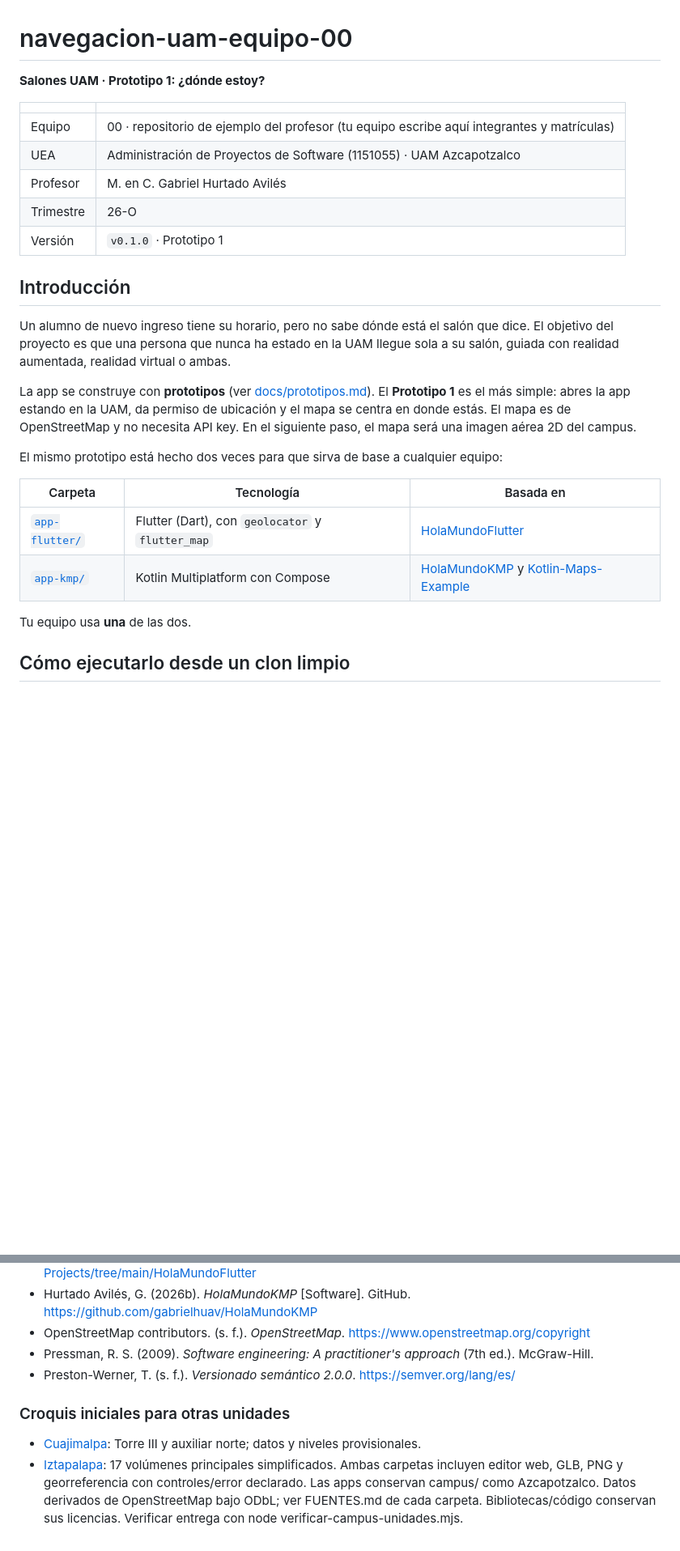
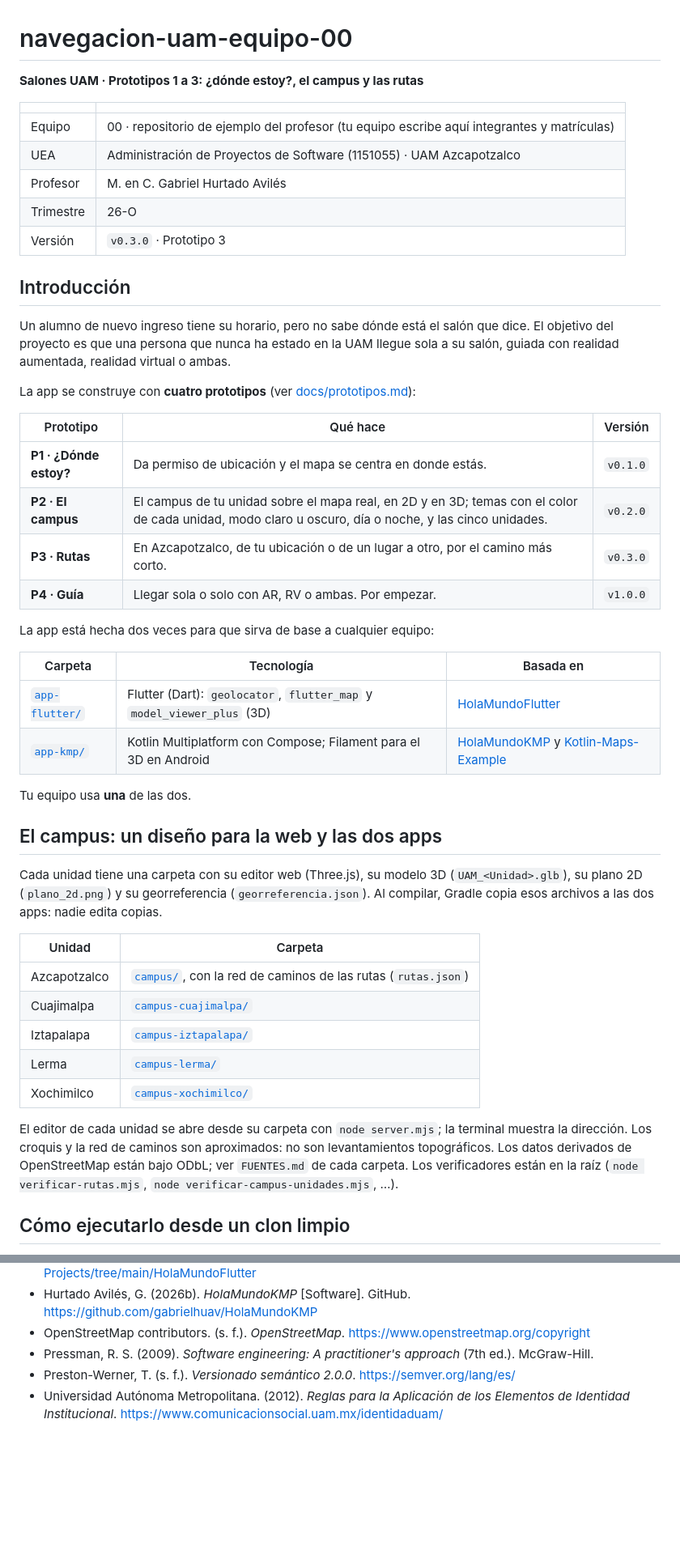
Before and after one commit to gabrielhuav/navegacion-uam-equipo-00, a Markdown page: README.md, 2 parts joined by grey strips. Shown at 81% size. GitHub-like rendering; blank space fills up the shorter version.

```diff
--- a/README.md
+++ b/README.md
@@ -1,6 +1,6 @@
 # navegacion-uam-equipo-00
 
-**Salones UAM · Prototipo 1: ¿dónde estoy?**
+**Salones UAM · Prototipos 1 a 3: ¿dónde estoy?, el campus y las rutas**
 
 | | |
 |---|---|
@@ -8,22 +8,43 @@
 | UEA | Administración de Proyectos de Software (1151055) · UAM Azcapotzalco |
 | Profesor | M. en C. Gabriel Hurtado Avilés |
 | Trimestre | 26-O |
-| Versión | `v0.1.0` · Prototipo 1 |
+| Versión | `v0.3.0` · Prototipo 3 |
 
 ## Introducción
 
 Un alumno de nuevo ingreso tiene su horario, pero no sabe dónde está el salón que dice. El objetivo del proyecto es que una persona que nunca ha estado en la UAM llegue sola a su salón, guiada con realidad aumentada, realidad virtual o ambas.
 
-La app se construye con **prototipos** (ver [docs/prototipos.md](docs/prototipos.md)). El **Prototipo 1** es el más simple: abres la app estando en la UAM, da permiso de ubicación y el mapa se centra en donde estás. El mapa es de OpenStreetMap y no necesita API key. En el siguiente paso, el mapa será una imagen aérea 2D del campus.
+La app se construye con **cuatro prototipos** (ver [docs/prototipos.md](docs/prototipos.md)):
 
-El mismo prototipo está hecho dos veces para que sirva de base a cualquier equipo:
+| Prototipo | Qué hace | Versión |
+|---|---|---|
+| **P1 · ¿Dónde estoy?** | Da permiso de ubicación y el mapa se centra en donde estás. | `v0.1.0` |
+| **P2 · El campus** | El campus de tu unidad sobre el mapa real, en 2D y en 3D; temas con el color de cada unidad, modo claro u oscuro, día o noche, y las cinco unidades. | `v0.2.0` |
+| **P3 · Rutas** | En Azcapotzalco, de tu ubicación o de un lugar a otro, por el camino más corto. | `v0.3.0` |
+| **P4 · Guía** | Llegar sola o solo con AR, RV o ambas. Por empezar. | `v1.0.0` |
+
+La app está hecha dos veces para que sirva de base a cualquier equipo:
 
 | Carpeta | Tecnología | Basada en |
 |---|---|---|
-| [`app-flutter/`](app-flutter/) | Flutter (Dart), con `geolocator` y `flutter_map` | [HolaMundoFlutter](https://github.com/gabrielhuav/Flutter-Projects/tree/main/HolaMundoFlutter) |
-| [`app-kmp/`](app-kmp/) | Kotlin Multiplatform con Compose | [HolaMundoKMP](https://github.com/gabrielhuav/HolaMundoKMP) y [Kotlin-Maps-Example](https://github.com/gabrielhuav/Kotlin-Maps-Example) |
+| [`app-flutter/`](app-flutter/) | Flutter (Dart): `geolocator`, `flutter_map` y `model_viewer_plus` (3D) | [HolaMundoFlutter](https://github.com/gabrielhuav/Flutter-Projects/tree/main/HolaMundoFlutter) |
+| [`app-kmp/`](app-kmp/) | Kotlin Multiplatform con Compose; Filament para el 3D en Android | [HolaMundoKMP](https://github.com/gabrielhuav/HolaMundoKMP) y [Kotlin-Maps-Example](https://github.com/gabrielhuav/Kotlin-Maps-Example) |
 
 Tu equipo usa **una** de las dos.
+
+## El campus: un diseño para la web y las dos apps
+
+Cada unidad tiene una carpeta con su editor web (Three.js), su modelo 3D (`UAM_<Unidad>.glb`), su plano 2D (`plano_2d.png`) y su georreferencia (`georreferencia.json`). Al compilar, Gradle copia esos archivos a las dos apps: nadie edita copias.
+
+| Unidad | Carpeta |
+|---|---|
+| Azcapotzalco | [`campus/`](campus/README.md), con la red de caminos de las rutas (`rutas.json`) |
+| Cuajimalpa | [`campus-cuajimalpa/`](campus-cuajimalpa/README.md) |
+| Iztapalapa | [`campus-iztapalapa/`](campus-iztapalapa/README.md) |
+| Lerma | [`campus-lerma/`](campus-lerma/README.md) |
+| Xochimilco | [`campus-xochimilco/`](campus-xochimilco/README.md) |
+
+El editor de cada unidad se abre desde su carpeta con `node server.mjs`; la terminal muestra la dirección. Los croquis y la red de caminos son aproximados: no son levantamientos topográficos. Los datos derivados de OpenStreetMap están bajo ODbL; ver `FUENTES.md` de cada carpeta. Los verificadores están en la raíz (`node verificar-rutas.mjs`, `node verificar-campus-unidades.mjs`, …).
 
 ## Cómo ejecutarlo desde un clon limpio
 
@@ -84,11 +117,4 @@ MIT. Ver [LICENSE](LICENSE).
 - OpenStreetMap contributors. (s. f.). *OpenStreetMap*. https://www.openstreetmap.org/copyright
 - Pressman, R. S. (2009). *Software engineering: A practitioner's approach* (7th ed.). McGraw-Hill.
 - Preston-Werner, T. (s. f.). *Versionado semántico 2.0.0*. https://semver.org/lang/es/
-
-
-### Croquis iniciales para otras unidades
-- [Cuajimalpa](campus-cuajimalpa/README.md): Torre III y auxiliar norte; datos y niveles provisionales.
-- [Iztapalapa](campus-iztapalapa/README.md): 17 volúmenes principales simplificados.
-Ambas carpetas incluyen editor web, GLB, PNG y georreferencia con controles/error declarado. Las apps conservan campus/ como Azcapotzalco.
-Datos derivados de OpenStreetMap bajo ODbL; ver FUENTES.md de cada carpeta. Bibliotecas/código conservan sus licencias.
-Verificar entrega con node verificar-campus-unidades.mjs.
+- Universidad Autónoma Metropolitana. (2012). *Reglas para la Aplicación de los Elementos de Identidad Institucional*. https://www.comunicacionsocial.uam.mx/identidaduam/
```
Also changed, not shown: other parts of README.md (+23 -11 lines), docs/prototipos.md (+14 -8 lines).
